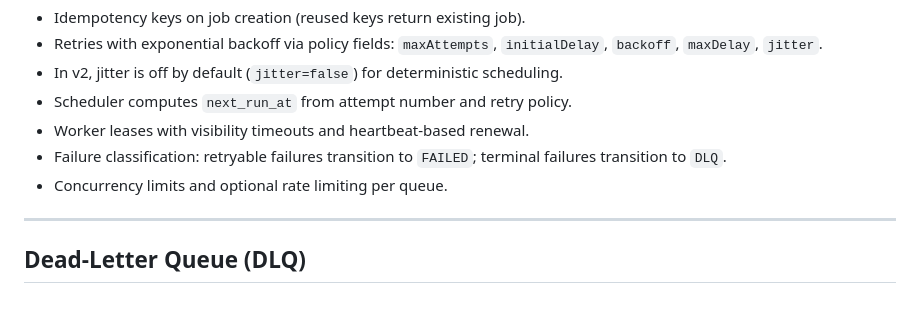
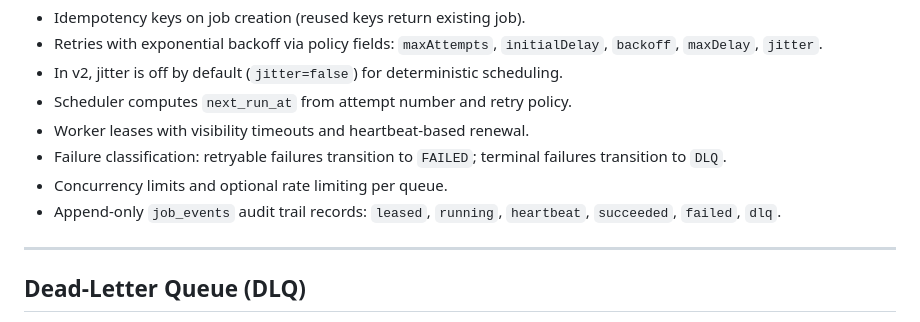
Before and after one commit to pranavko12/taskforge, a Markdown page: README.md, the part around the change. Rendered like a GitHub page.

```diff
--- a/README.md
+++ b/README.md
@@ -118,6 +118,7 @@ Core behaviors:
 - Worker leases with visibility timeouts and heartbeat-based renewal.
 - Failure classification: retryable failures transition to `FAILED`; terminal failures transition to `DLQ`.
 - Concurrency limits and optional rate limiting per queue.
+- Append-only `job_events` audit trail records: `leased`, `running`, `heartbeat`, `succeeded`, `failed`, `dlq`.
 
 ---
 
```
